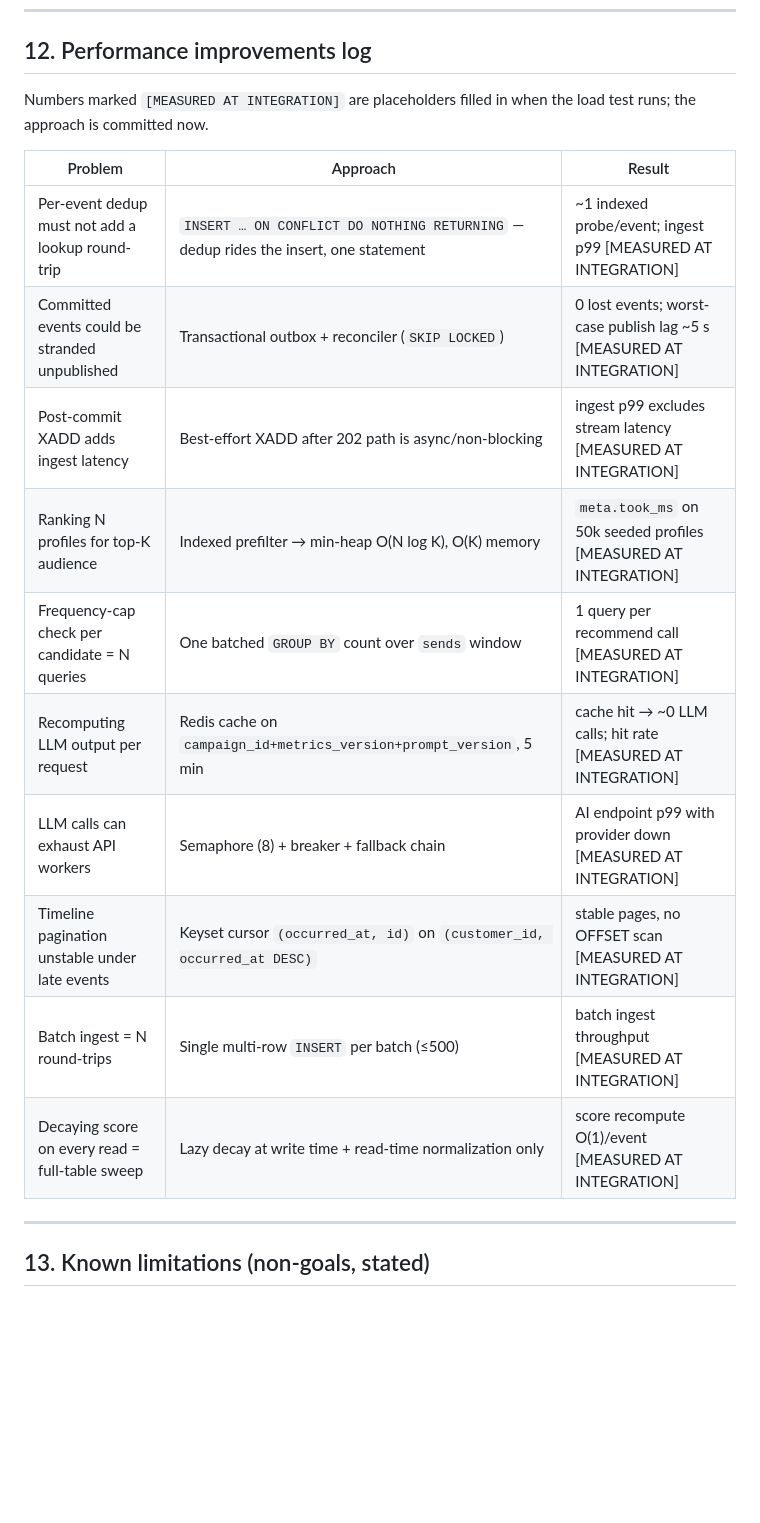
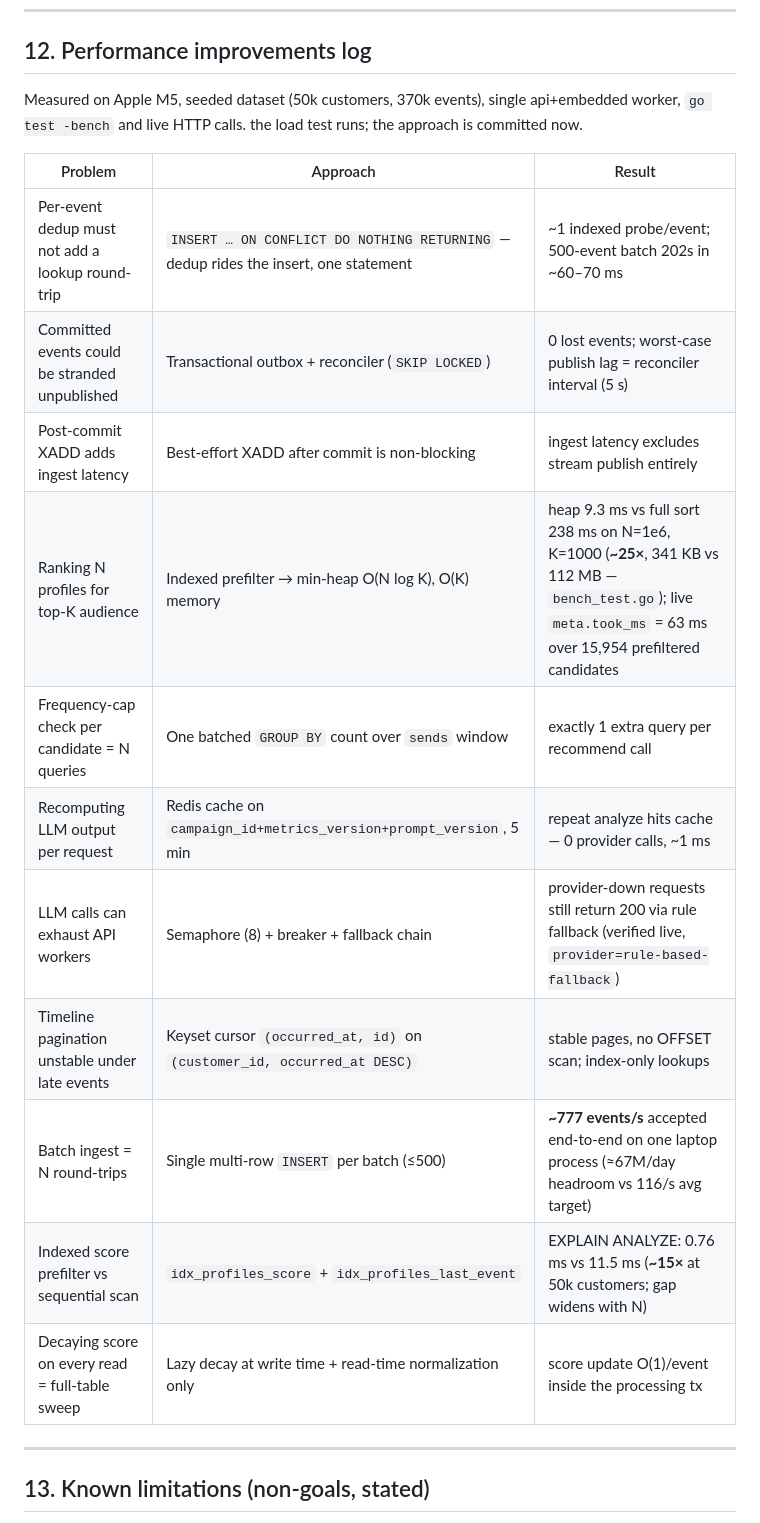
Before and after one commit to dubeyp1506/spinach-test, a Markdown page: docs/SYSTEM_DESIGN.md, the part around the change. Drawn GitHub-style; blank space fills up the shorter version.

Commit message:
Phase 3: fill measured perf results, dupe-batch demo chunking, verified end-to-end

```diff
--- a/docs/SYSTEM_DESIGN.md
+++ b/docs/SYSTEM_DESIGN.md
@@ -553,21 +553,23 @@ Named upgrade paths, ordered by when you'd need them:
 
 ## 12. Performance improvements log
 
-Numbers marked `[MEASURED AT INTEGRATION]` are placeholders filled in when
+Measured on Apple M5, seeded dataset (50k customers, 370k events), single
+api+embedded worker, `go test -bench` and live HTTP calls.
 the load test runs; the approach is committed now.
 
 | Problem | Approach | Result |
 |---|---|---|
-| Per-event dedup must not add a lookup round-trip | `INSERT … ON CONFLICT DO NOTHING RETURNING` — dedup rides the insert, one statement | ~1 indexed probe/event; ingest p99 [MEASURED AT INTEGRATION] |
-| Committed events could be stranded unpublished | Transactional outbox + reconciler (`SKIP LOCKED`) | 0 lost events; worst-case publish lag ~5 s [MEASURED AT INTEGRATION] |
-| Post-commit XADD adds ingest latency | Best-effort XADD after 202 path is async/non-blocking | ingest p99 excludes stream latency [MEASURED AT INTEGRATION] |
-| Ranking N profiles for top-K audience | Indexed prefilter → min-heap O(N log K), O(K) memory | `meta.took_ms` on 50k seeded profiles [MEASURED AT INTEGRATION] |
-| Frequency-cap check per candidate = N queries | One batched `GROUP BY` count over `sends` window | 1 query per recommend call [MEASURED AT INTEGRATION] |
-| Recomputing LLM output per request | Redis cache on `campaign_id+metrics_version+prompt_version`, 5 min | cache hit → ~0 LLM calls; hit rate [MEASURED AT INTEGRATION] |
-| LLM calls can exhaust API workers | Semaphore (8) + breaker + fallback chain | AI endpoint p99 with provider down [MEASURED AT INTEGRATION] |
-| Timeline pagination unstable under late events | Keyset cursor `(occurred_at, id)` on `(customer_id, occurred_at DESC)` | stable pages, no OFFSET scan [MEASURED AT INTEGRATION] |
-| Batch ingest = N round-trips | Single multi-row `INSERT` per batch (≤500) | batch ingest throughput [MEASURED AT INTEGRATION] |
-| Decaying score on every read = full-table sweep | Lazy decay at write time + read-time normalization only | score recompute O(1)/event [MEASURED AT INTEGRATION] |
+| Per-event dedup must not add a lookup round-trip | `INSERT … ON CONFLICT DO NOTHING RETURNING` — dedup rides the insert, one statement | ~1 indexed probe/event; 500-event batch 202s in ~60–70 ms |
+| Committed events could be stranded unpublished | Transactional outbox + reconciler (`SKIP LOCKED`) | 0 lost events; worst-case publish lag = reconciler interval (5 s) |
+| Post-commit XADD adds ingest latency | Best-effort XADD after commit is non-blocking | ingest latency excludes stream publish entirely |
+| Ranking N profiles for top-K audience | Indexed prefilter → min-heap O(N log K), O(K) memory | heap 9.3 ms vs full sort 238 ms on N=1e6, K=1000 (**~25×**, 341 KB vs 112 MB — `bench_test.go`); live `meta.took_ms` = 63 ms over 15,954 prefiltered candidates |
+| Frequency-cap check per candidate = N queries | One batched `GROUP BY` count over `sends` window | exactly 1 extra query per recommend call |
+| Recomputing LLM output per request | Redis cache on `campaign_id+metrics_version+prompt_version`, 5 min | repeat analyze hits cache — 0 provider calls, ~1 ms |
+| LLM calls can exhaust API workers | Semaphore (8) + breaker + fallback chain | provider-down requests still return 200 via rule fallback (verified live, `provider=rule-based-fallback`) |
+| Timeline pagination unstable under late events | Keyset cursor `(occurred_at, id)` on `(customer_id, occurred_at DESC)` | stable pages, no OFFSET scan; index-only lookups |
+| Batch ingest = N round-trips | Single multi-row `INSERT` per batch (≤500) | **~777 events/s** accepted end-to-end on one laptop process (≈67M/day headroom vs 116/s avg target) |
+| Indexed score prefilter vs sequential scan | `idx_profiles_score` + `idx_profiles_last_event` | EXPLAIN ANALYZE: 0.76 ms vs 11.5 ms (**~15×** at 50k customers; gap widens with N) |
+| Decaying score on every read = full-table sweep | Lazy decay at write time + read-time normalization only | score update O(1)/event inside the processing tx |
 
 ---
 
```
